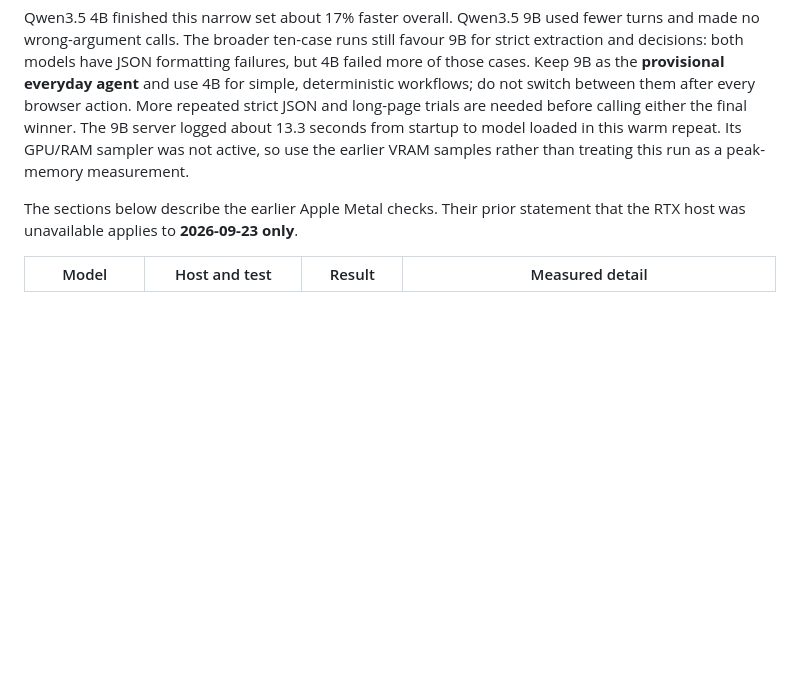
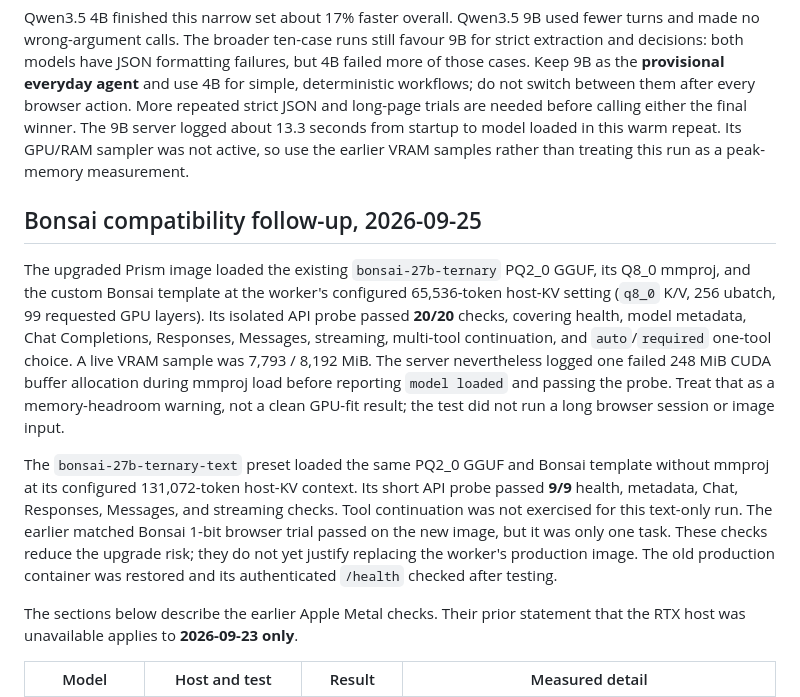
Before and after one commit to KSEGIT/QuickCleverModel, a Markdown page: docs/browser-agent-validation.md, the part around the change. Drawn GitHub-style; blank space fills up the shorter version.

Commit message:
Record Bonsai RTX compatibility results

```diff
--- a/docs/browser-agent-validation.md
+++ b/docs/browser-agent-validation.md
@@ -224,6 +224,28 @@ The 9B server logged about 13.3 seconds from startup to model loaded in this
 warm repeat. Its GPU/RAM sampler was not active, so use the earlier VRAM
 samples rather than treating this run as a peak-memory measurement.
 
+## Bonsai compatibility follow-up, 2026-09-25
+
+The upgraded Prism image loaded the existing `bonsai-27b-ternary` PQ2_0 GGUF,
+its Q8_0 mmproj, and the custom Bonsai template at the worker's configured
+65,536-token host-KV setting (`q8_0` K/V, 256 ubatch, 99 requested GPU
+layers). Its isolated API probe passed **20/20** checks, covering health,
+model metadata, Chat Completions, Responses, Messages, streaming, multi-tool
+continuation, and `auto`/`required` one-tool choice. A live VRAM sample was
+7,793 / 8,192 MiB. The server nevertheless logged one failed 248 MiB CUDA
+buffer allocation during mmproj load before reporting `model loaded` and
+passing the probe. Treat that as a memory-headroom warning, not a clean
+GPU-fit result; the test did not run a long browser session or image input.
+
+The `bonsai-27b-ternary-text` preset loaded the same PQ2_0 GGUF and Bonsai
+template without mmproj at its configured 131,072-token host-KV context. Its
+short API probe passed **9/9** health, metadata, Chat, Responses, Messages,
+and streaming checks. Tool continuation was not exercised for this text-only
+run. The earlier matched Bonsai 1-bit browser trial passed on the new image,
+but it was only one task. These checks reduce the upgrade risk; they do not
+yet justify replacing the worker's production image. The old production
+container was restored and its authenticated `/health` checked after testing.
+
 The sections below describe the earlier Apple Metal checks. Their prior
 statement that the RTX host was unavailable applies to **2026-09-23 only**.
 
```
